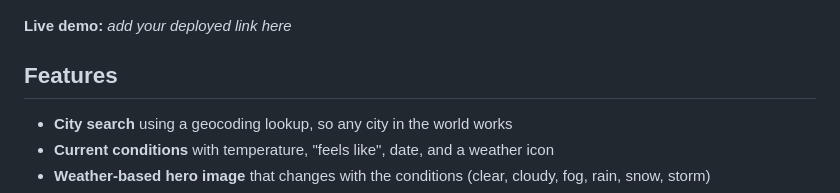
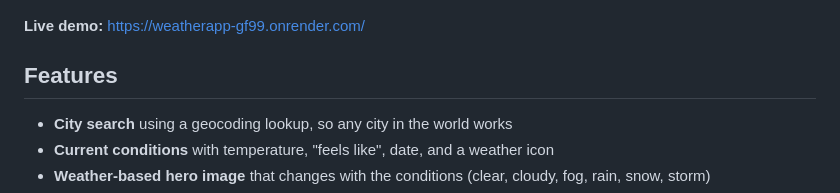
Before and after one commit to AnujaShelke18/Practice-Projects, a Markdown page: WeatherApp/README.md, the part around the change. Drawn GitHub-style.

Commit message:
Update README with live demo link and features
Updated the live demo link and added a feature description.

```diff
--- a/WeatherApp/README.md
+++ b/WeatherApp/README.md
@@ -5,7 +5,7 @@ A responsive weather dashboard built with React. Search any city to see current
 ![Weather App screenshot](./screenshots/screen.png)
 ![Weather App screenshot](./screenshots/shot.png)
 
-**Live demo:** _add your deployed link here_
+**Live demo:** https://weatherapp-gf99.onrender.com/
 
 ## Features
 
```
